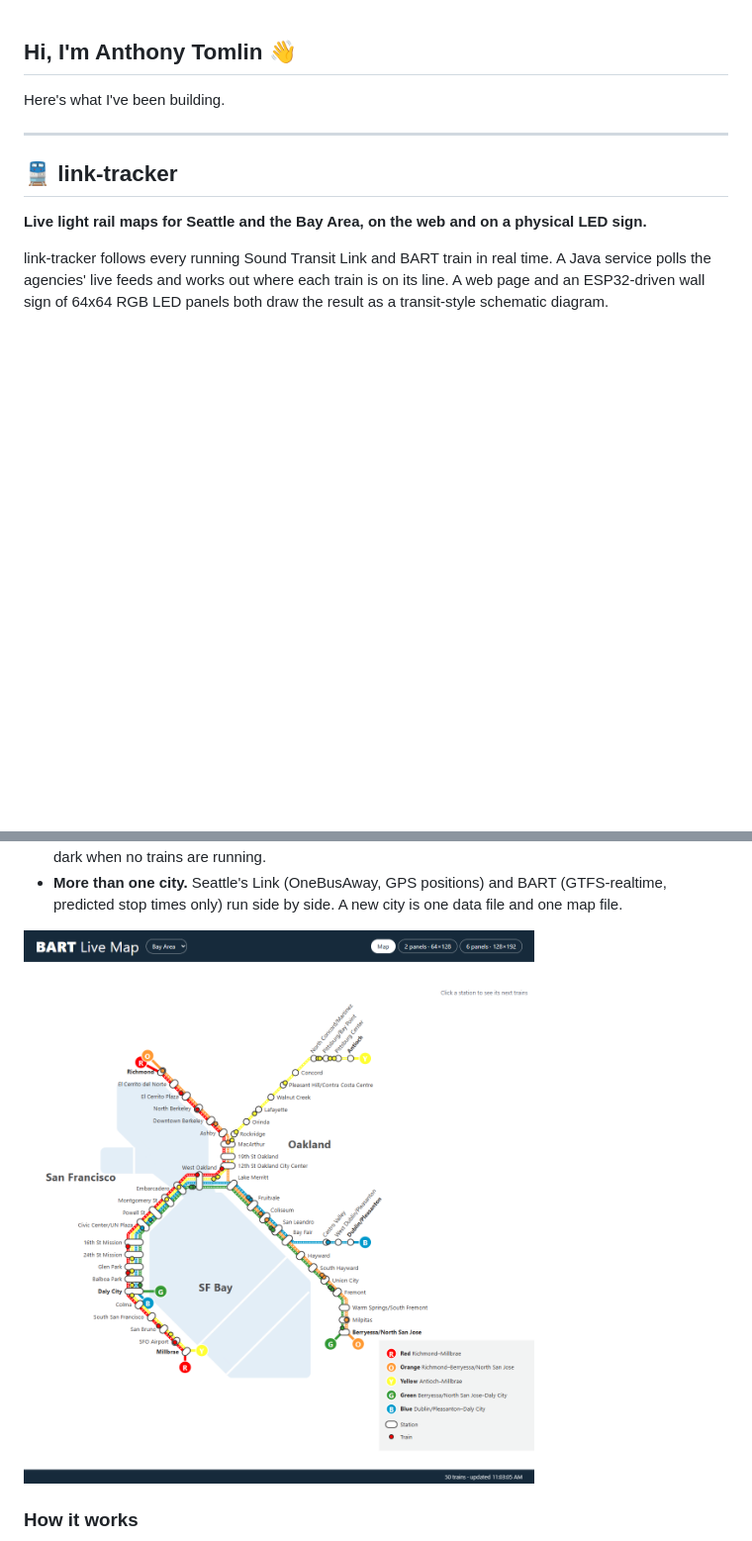
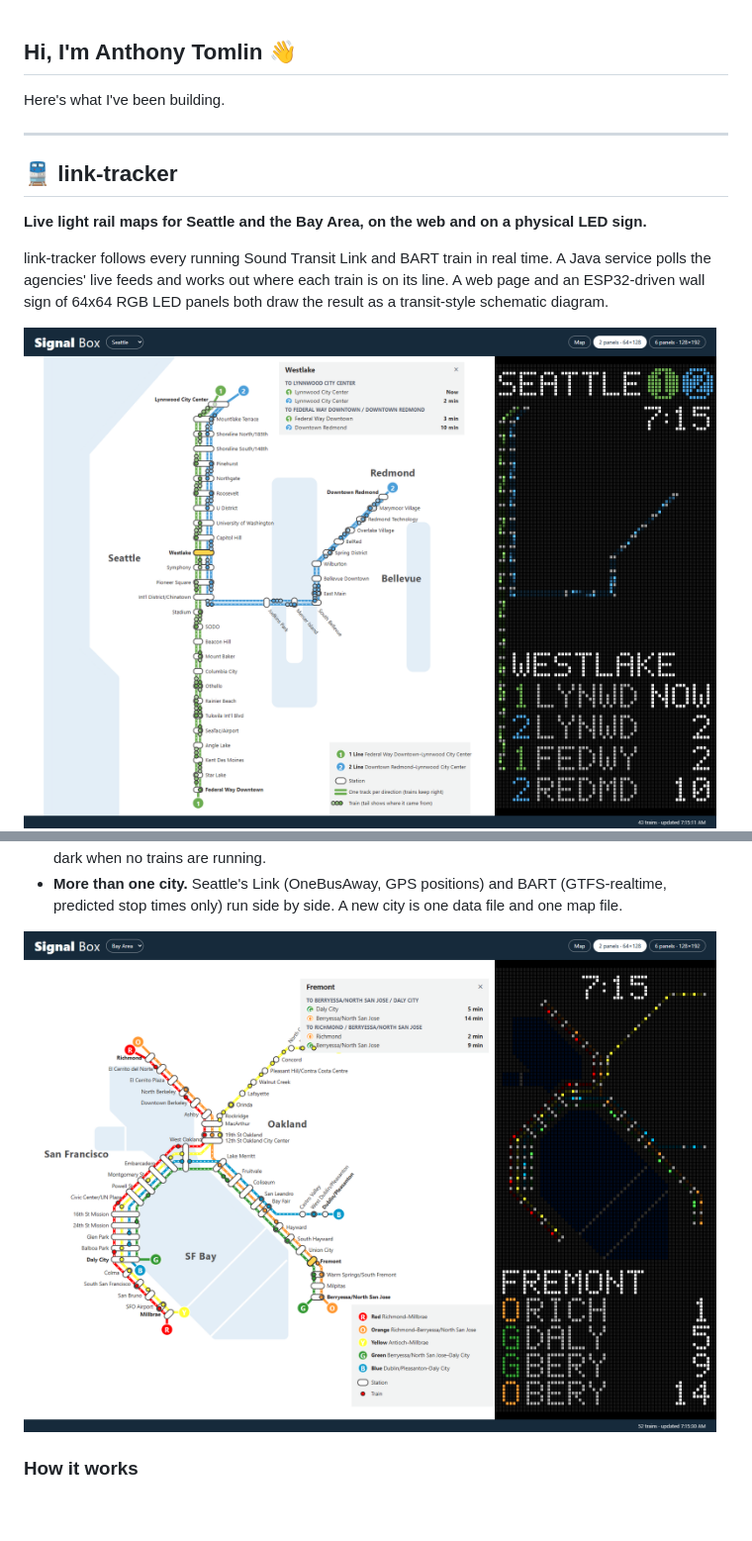
Before and after one commit to ant-tomlin/ant-tomlin, a Markdown page: README.md, 2 parts joined by grey strips. Shown at 99% size. GitHub-like rendering; pictures changed too: images/bart-map.png, images/seattle-map.png (added); blank space fills up the shorter version.

Commit message:
New map screenshots: Signal Box header, 2-panel LED preview
Co-Authored-By: Claude Opus 5.5 <noreply@anthropic.com>

```diff
--- a/README.md
+++ b/README.md
@@ -14,6 +14,8 @@ real time. A Java service polls the agencies' live feeds and works out where
 each train is on its line. A web page and an ESP32-driven wall sign of
 64x64 RGB LED panels both draw the result as a transit-style schematic
 diagram.
+
+<img src="images/seattle-map.png" alt="The web page: a schematic map of Seattle's light rail with live trains and an arrival board for Westlake, next to a preview of the two-panel LED sign" width="700">
 
 <p><img src="images/sign-front.jpg" alt="The LED sign: Seattle's Link map on two LED panels behind a laser-cut wooden facade, with an arrival board for Pioneer Square" width="190"> <img src="images/sign-room.jpg" alt="The sign on a shelf in a kitchen, below posters" width="190"> <img src="images/sign-detail.jpg" alt="The sign from the side, showing the box's finger joints" width="190"> <img src="images/sign-night.jpg" alt="The sign at night on a bookshelf, next to a model of the Space Needle" width="190"></p>
 
@@ -33,7 +35,7 @@ diagram.
   (GTFS-realtime, predicted stop times only) run side by side. A new city is
   one data file and one map file.
 
-<img src="images/bart-map.png" alt="BART's map with live trains" width="600">
+<img src="images/bart-map.png" alt="The web page: a schematic map of the Bay Area's rapid transit with live trains and an arrival board for Fremont, next to a preview of the two-panel LED sign" width="700">
 
 ### How it works
 
```
